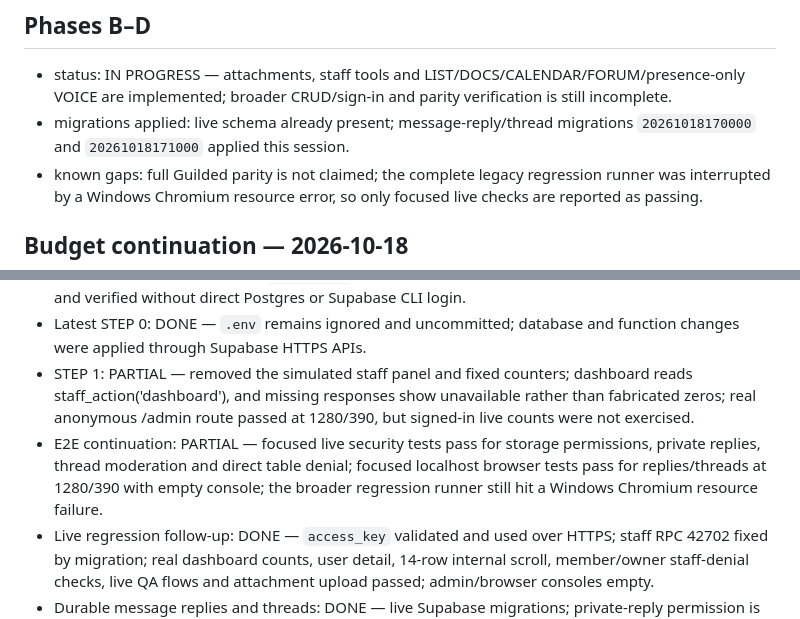
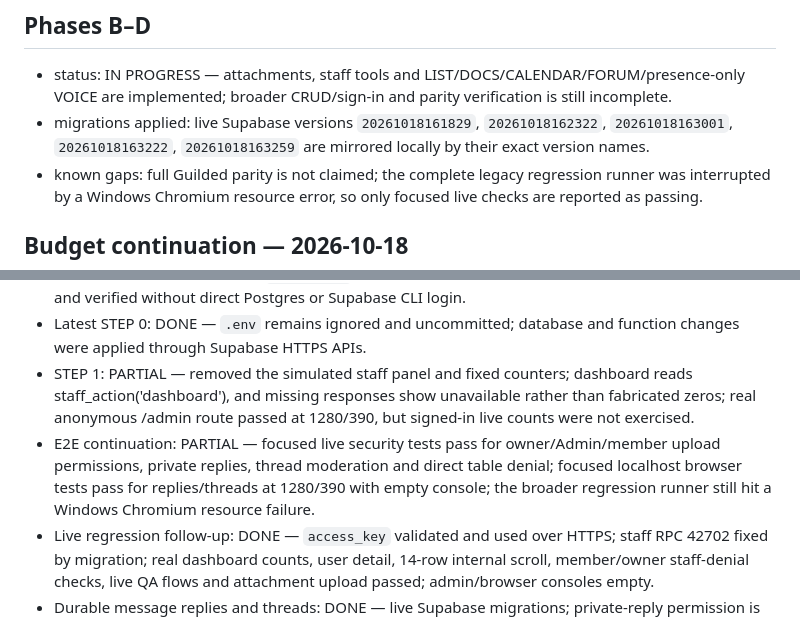
Before and after one commit to Guilded-LCC/constellation, a Markdown page: PROGRESS.md, 2 parts joined by grey strips. Drawn GitHub-style.

Commit message:
Record live storage security verification

```diff
--- a/PROGRESS.md
+++ b/PROGRESS.md
@@ -23,7 +23,7 @@
 
 ## Phases B–D
 - status: IN PROGRESS — attachments, staff tools and LIST/DOCS/CALENDAR/FORUM/presence-only VOICE are implemented; broader CRUD/sign-in and parity verification is still incomplete.
-- migrations applied: live schema already present; message-reply/thread migrations `20261018170000` and `20261018171000` applied this session.
+- migrations applied: live Supabase versions `20261018161829`, `20261018162322`, `20261018163001`, `20261018163222`, `20261018163259` are mirrored locally by their exact version names.
 - known gaps: full Guilded parity is not claimed; the complete legacy regression runner was interrupted by a Windows Chromium resource error, so only focused live checks are reported as passing.
 
 ## Budget continuation — 2026-10-18
@@ -47,6 +47,6 @@
 - New session STEP 0: DONE — `access_key` used over HTTPS Management API; live migrations applied and verified without direct Postgres or Supabase CLI login.
 - Latest STEP 0: DONE — `.env` remains ignored and uncommitted; database and function changes were applied through Supabase HTTPS APIs.
 - STEP 1: PARTIAL — removed the simulated staff panel and fixed counters; dashboard reads staff_action('dashboard'), and missing responses show unavailable rather than fabricated zeros; real anonymous /admin route passed at 1280/390, but signed-in live counts were not exercised.
-- E2E continuation: PARTIAL — focused live security tests pass for storage permissions, private replies, thread moderation and direct table denial; focused localhost browser tests pass for replies/threads at 1280/390 with empty console; the broader regression runner still hit a Windows Chromium resource failure.
+- E2E continuation: PARTIAL — focused live security tests pass for owner/Admin/member upload permissions, private replies, thread moderation and direct table denial; focused localhost browser tests pass for replies/threads at 1280/390 with empty console; the broader regression runner still hit a Windows Chromium resource failure.
 - Live regression follow-up: DONE — `access_key` validated and used over HTTPS; staff RPC 42702 fixed by migration; real dashboard counts, user detail, 14-row internal scroll, member/owner staff-denial checks, live QA flows and attachment upload passed; admin/browser consoles empty.
 - Durable message replies and threads: DONE — live Supabase migrations; private-reply permission is off by default, can be granted/revoked, and is enforced on the RPC; member privacy/thread-moderation/RLS checks pass; authenticated browser create/reply/thread/refresh passes with empty console at 1280/390 (`verification/live-message-relations-{1280,390}.png`).
```
